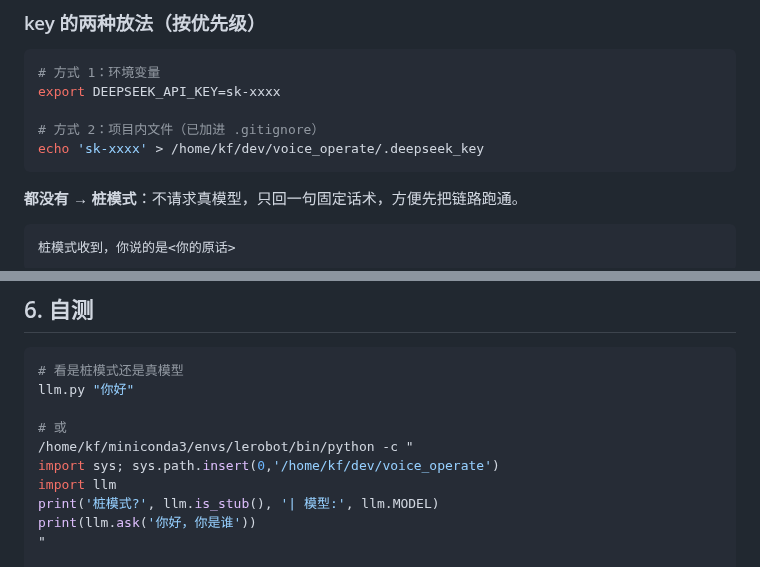
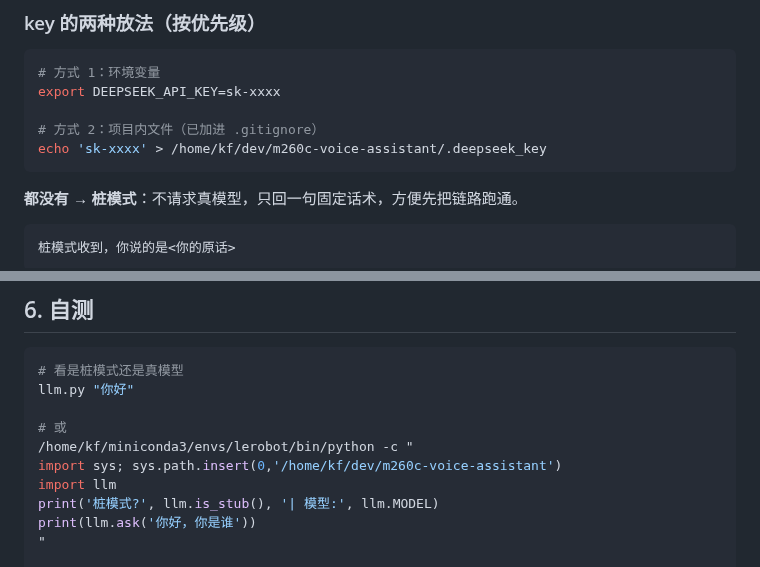
Before and after one commit to jt-z/m260c-voice-assistant, a Markdown page: notes/06-大模型问答.md, 2 parts joined by grey strips. GitHub-like rendering.

````diff
--- a/notes/06-大模型问答.md
+++ b/notes/06-大模型问答.md
@@ -43,7 +43,7 @@ def ask(text) -> str       # 问模型，返回"要播报的文本"；失败抛
 export DEEPSEEK_API_KEY=sk-xxxx
 
 # 方式 2：项目内文件（已加进 .gitignore）
-echo 'sk-xxxx' > /home/kf/dev/voice_operate/.deepseek_key
+echo 'sk-xxxx' > /home/kf/dev/m260c-voice-assistant/.deepseek_key
 ```
 
 **都没有 → 桩模式**：不请求真模型，只回一句固定话术，方便先把链路跑通。
@@ -181,7 +181,7 @@ llm.py "你好"
 
 # 或
 /home/kf/miniconda3/envs/lerobot/bin/python -c "
-import sys; sys.path.insert(0,'/home/kf/dev/voice_operate')
+import sys; sys.path.insert(0,'/home/kf/dev/m260c-voice-assistant')
 import llm
 print('桩模式?', llm.is_stub(), '| 模型:', llm.MODEL)
 print(llm.ask('你好，你是谁'))
````
Also changed, not shown: README.en.md (added, +233 -0 lines), README.md (added, +221 -0 lines), notes/07-HUD界面.md (+8 -0 lines), notes/README.md (+5 -2 lines), ui/hud_preview.png (added), ui/hud_radar.png (added), ui/hud_screenshot.png (added), ui/hud_waterfall.png (added), 4 other files.
